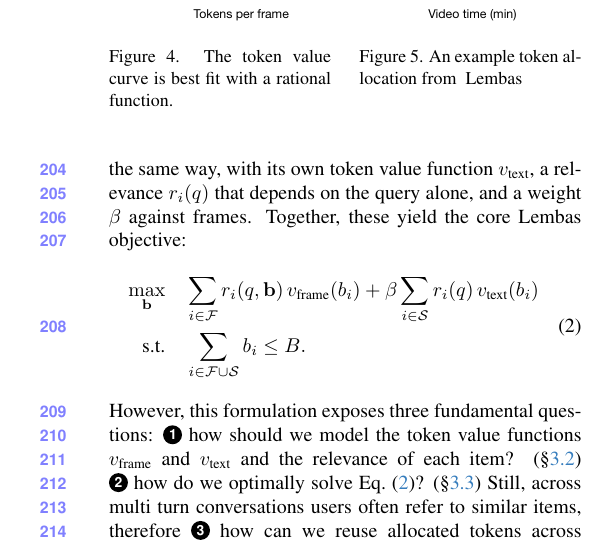
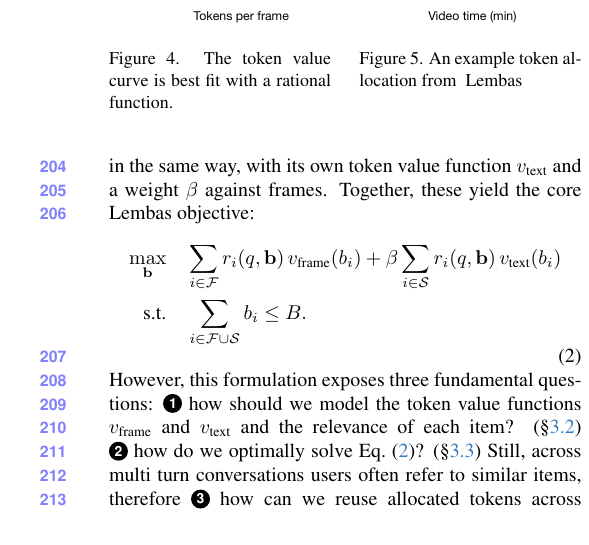
Before and after one commit to AyushBarik/TALON, a LaTeX paper (main.tex, which reads sec/3_method.tex): part of one column of page 4 of 11, cut so that both start at the same text. Compiled offline with pdfLaTeX.

Commit message:
Eq. 2 and overview figure: subtitle relevance also written r_i(q, b)

```diff
--- a/sec/3_method.tex
+++ b/sec/3_method.tex
@@ -32,10 +32,10 @@ Frame-level RAG answers a user query $q$ about a video $V$ by passing the $K$ mo
 \end{equation}
 where $x_i = 1$ if $f_i$ is passed to the VLM and $0$ otherwise. This is trivially solved by greedily selecting the highest-relevance frames until the budget $K$ is reached, recovering standard Top-K retrieval. However, every admitted frame receives its full token count regardless of how much detail the query requires, which forces a rigid choice of which frames to show and prevents trading the detail of one frame for broader coverage across other frames.
 
-\name aims to break this rigidity by lifting the problem from frame selection to multimodal token allocation. We let each item $i$ be either a frame or a subtitle, and denote the sets of frames and subtitles by $\mathcal{F}$ and $\mathcal{S}$. The binary decision $x_i$ is then replaced with a token allocation $b_i$, and the frame budget $K$ with a shared token budget $B$. When shown with $b_i$ tokens, a frame retains a fraction of its relevance, captured by the token value function $v_{\text{frame}}(b_i) \in [0, 1]$, while its relevance $r_i(q, \mathbf{b})$ captures its value with respect to the query $q$ and the current allocation $\mathbf{b}$. A subtitle is treated in the same way, with its own token value function $v_{\text{text}}$, a relevance $r_i(q)$ that depends on the query alone, and a weight $\beta$ against frames. Together, these yield the core \name objective:
+\name aims to break this rigidity by lifting the problem from frame selection to multimodal token allocation. We let each item $i$ be either a frame or a subtitle, and denote the sets of frames and subtitles by $\mathcal{F}$ and $\mathcal{S}$. The binary decision $x_i$ is then replaced with a token allocation $b_i$, and the frame budget $K$ with a shared token budget $B$. When shown with $b_i$ tokens, a frame retains a fraction of its relevance, captured by the token value function $v_{\text{frame}}(b_i) \in [0, 1]$, while its relevance $r_i(q, \mathbf{b})$ captures its value with respect to the query $q$ and the current allocation $\mathbf{b}$. A subtitle is treated in the same way, with its own token value function $v_{\text{text}}$ and a weight $\beta$ against frames. Together, these yield the core \name objective:
 \begin{equation}
 \begin{aligned}
-  \max_{\mathbf{b}}\quad & \sum_{i \in \mathcal{F}} r_i(q, \mathbf{b})\, v_{\text{frame}}(b_i) + \beta \sum_{i \in \mathcal{S}} r_i(q)\, v_{\text{text}}(b_i) \\
+  \max_{\mathbf{b}}\quad & \sum_{i \in \mathcal{F}} r_i(q, \mathbf{b})\, v_{\text{frame}}(b_i) + \beta \sum_{i \in \mathcal{S}} r_i(q, \mathbf{b})\, v_{\text{text}}(b_i) \\
   \text{s.t.}\quad & \sum_{i \in \mathcal{F} \cup \mathcal{S}} b_i \le B.
 \end{aligned}
   \label{eq:allocation}
```
Also changed, not shown: fig/overview.tex (+1 -1 lines).
